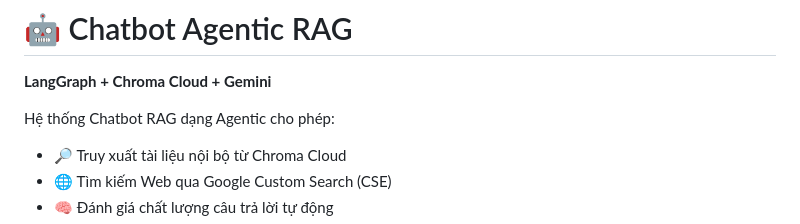
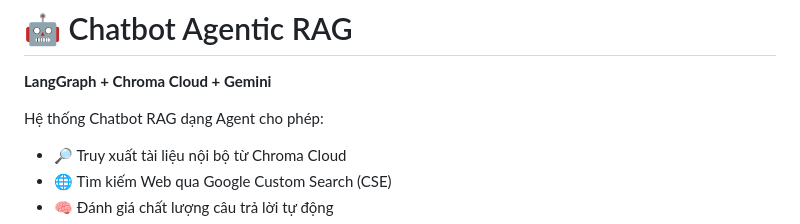
Before and after one commit to CaoDanhDoan/Chatbot_AgenticRAG, a Markdown page: README.md, the part around the change. GitHub-like rendering.

```diff
--- a/README.md
+++ b/README.md
@@ -2,7 +2,7 @@
 
 **LangGraph + Chroma Cloud + Gemini**
 
-Hệ thống Chatbot RAG dạng Agentic cho phép:
+Hệ thống Chatbot RAG dạng Agent cho phép:
 
 * 🔎 Truy xuất tài liệu nội bộ từ Chroma Cloud
 * 🌐 Tìm kiếm Web qua Google Custom Search (CSE)
```
